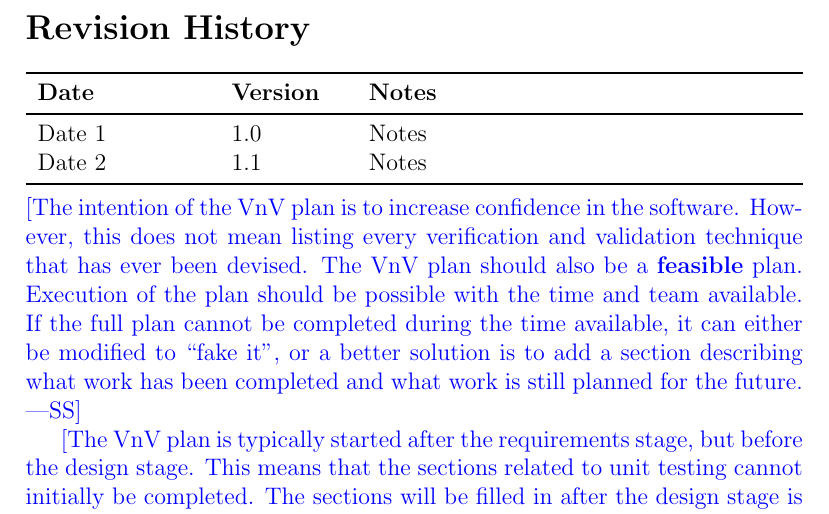
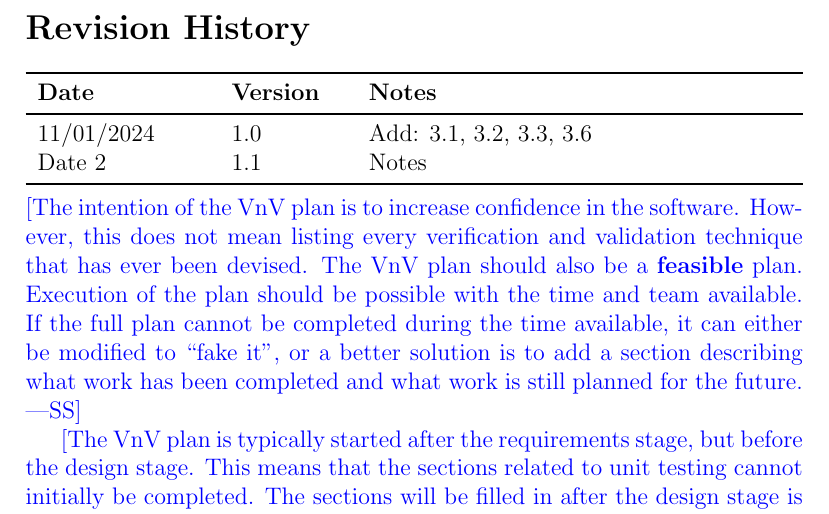
Before and after one commit to angelaw7/capstone, a LaTeX document (docs/VnVPlan/VnVPlan.tex): part of page 2 of 30, cut so that both start at the same text. Compiled offline with pdfLaTeX.

Commit message:
docs: updated vnv plan rev history

```diff
--- a/docs/VnVPlan/VnVPlan.tex
+++ b/docs/VnVPlan/VnVPlan.tex
@@ -30,7 +30,7 @@
 \begin{tabularx}{\textwidth}{p{3cm}p{2cm}X}
 \toprule {\bf Date} & {\bf Version} & {\bf Notes}\\
 \midrule
-Date 1 & 1.0 & Notes\\
+11/01/2024 & 1.0 & Add: 3.1, 3.2, 3.3, 3.6\\
 Date 2 & 1.1 & Notes\\
 \bottomrule
 \end{tabularx}
```
Also changed, not shown: docs/VnVPlan/VnVPlan.pdf.
